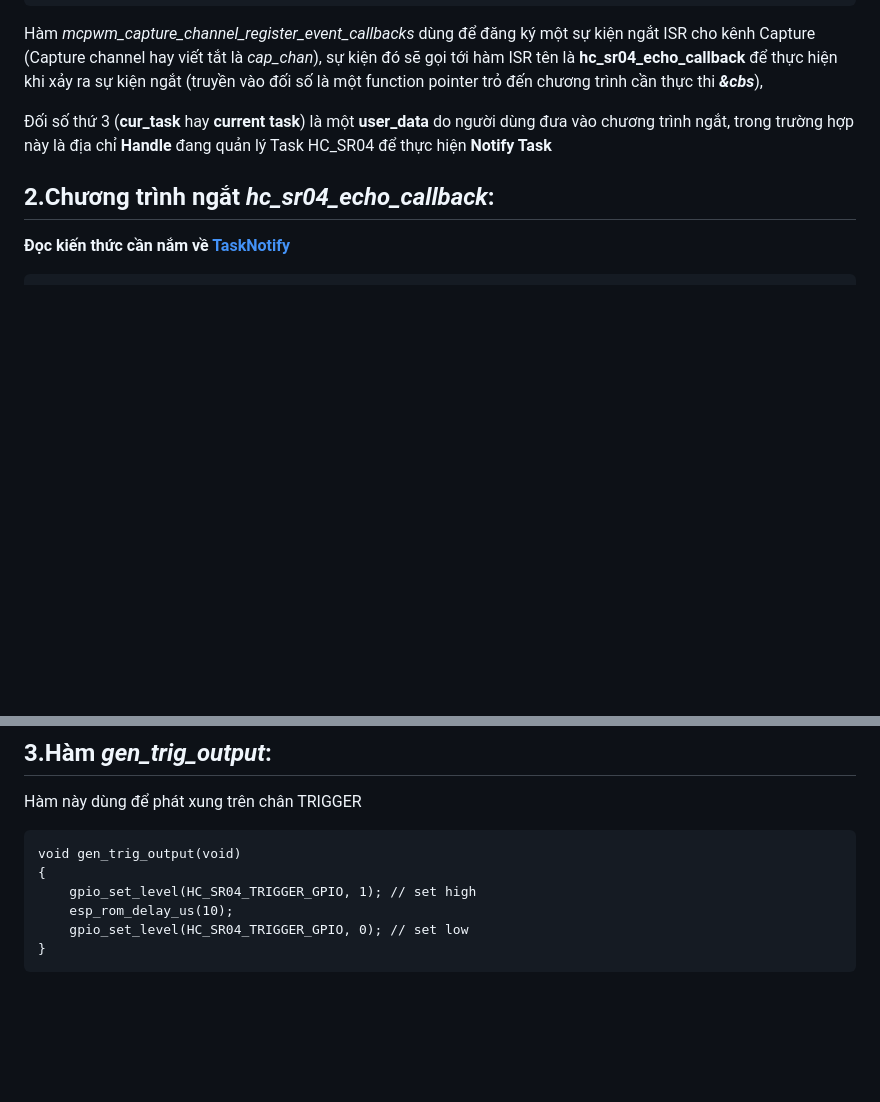
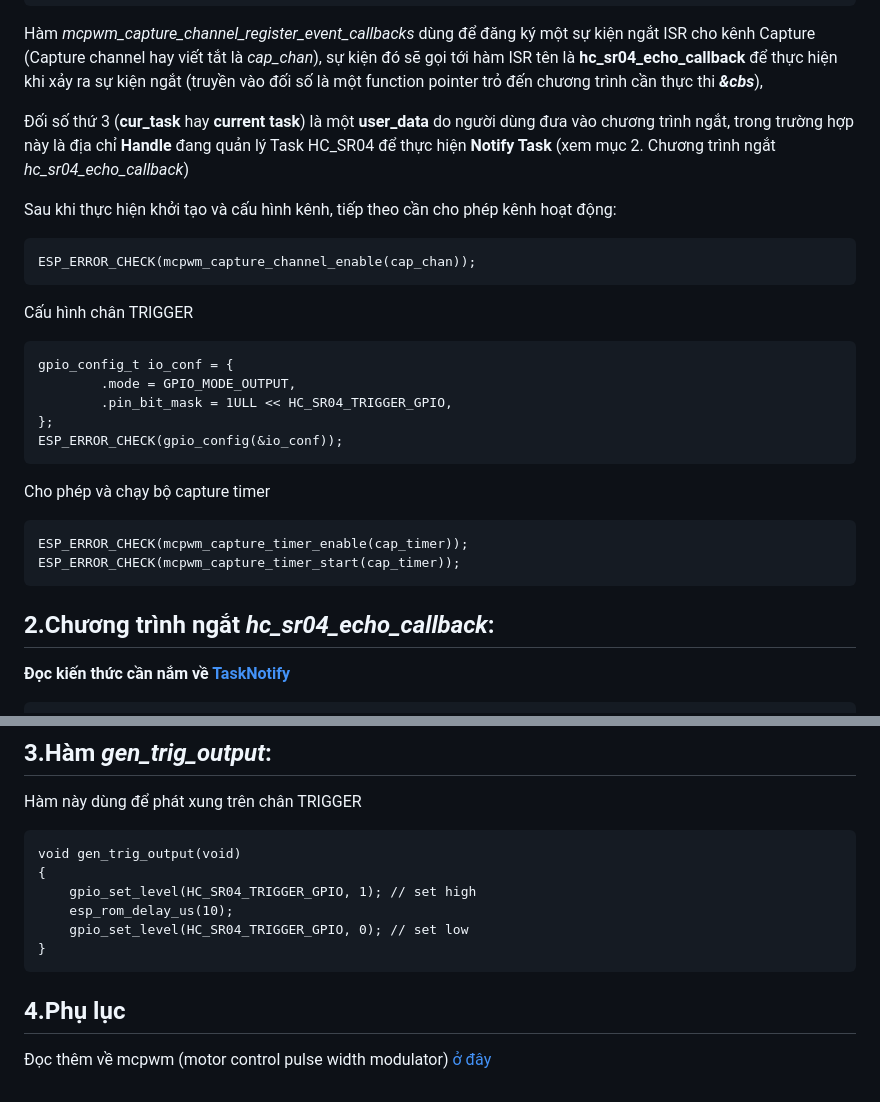
Before and after one commit to TM-khoa/ESP32-Library, a Markdown page: HC_SR04/README.md, 2 parts joined by grey strips. Drawn GitHub-style; blank space fills up the shorter version.

Commit message:
modified HC_SR04 README

````diff
--- a/HC_SR04/README.md
+++ b/HC_SR04/README.md
@@ -74,7 +74,30 @@ ESP_ERROR_CHECK(mcpwm_capture_channel_register_event_callbacks(cap_chan, &cbs, c
 
 Hàm *mcpwm_capture_channel_register_event_callbacks* dùng để đăng ký một sự kiện ngắt ISR cho kênh Capture (Capture channel hay viết tắt là *cap_chan*), sự kiện đó sẽ gọi tới hàm ISR tên là  **hc_sr04_echo_callback** để thực hiện khi xảy ra sự kiện ngắt (truyền vào đối số là một function pointer trỏ đến chương trình cần thực thi _**&cbs**_),
 
-Đối số thứ 3 (**cur_task** hay **current task**) là một **user_data** do người dùng đưa vào chương trình ngắt, trong trường hợp này là địa chỉ **Handle**  đang quản lý Task HC_SR04 để thực hiện **Notify Task**
+Đối số thứ 3 (**cur_task** hay **current task**) là một **user_data** do người dùng đưa vào chương trình ngắt, trong trường hợp này là địa chỉ **Handle**  đang quản lý Task HC_SR04 để thực hiện **Notify Task** (xem mục 2. Chương trình ngắt *hc_sr04_echo_callback*)
+
+Sau khi thực hiện khởi tạo và cấu hình kênh, tiếp theo cần cho phép kênh hoạt động:
+
+```
+ESP_ERROR_CHECK(mcpwm_capture_channel_enable(cap_chan));
+```
+
+Cấu hình chân TRIGGER
+
+```
+gpio_config_t io_conf = {
+        .mode = GPIO_MODE_OUTPUT,
+        .pin_bit_mask = 1ULL << HC_SR04_TRIGGER_GPIO,
+};
+ESP_ERROR_CHECK(gpio_config(&io_conf));
+```
+
+Cho phép và chạy bộ capture timer
+
+```
+ESP_ERROR_CHECK(mcpwm_capture_timer_enable(cap_timer));
+ESP_ERROR_CHECK(mcpwm_capture_timer_start(cap_timer));
+```
 
 ## 2.Chương trình ngắt *hc_sr04_echo_callback*:
 
@@ -138,3 +161,7 @@ void gen_trig_output(void)
     gpio_set_level(HC_SR04_TRIGGER_GPIO, 0); // set low
 }
 ```
+
+## 4.Phụ lục
+
+Đọc thêm về mcpwm (motor control pulse width modulator) [ở đây](https://github.com/espressif/esp-idf/blob/35926387738ba28c0c84d29c6e803ed15c5a8ae7/docs/en/api-reference/peripherals/mcpwm.rst)
````
